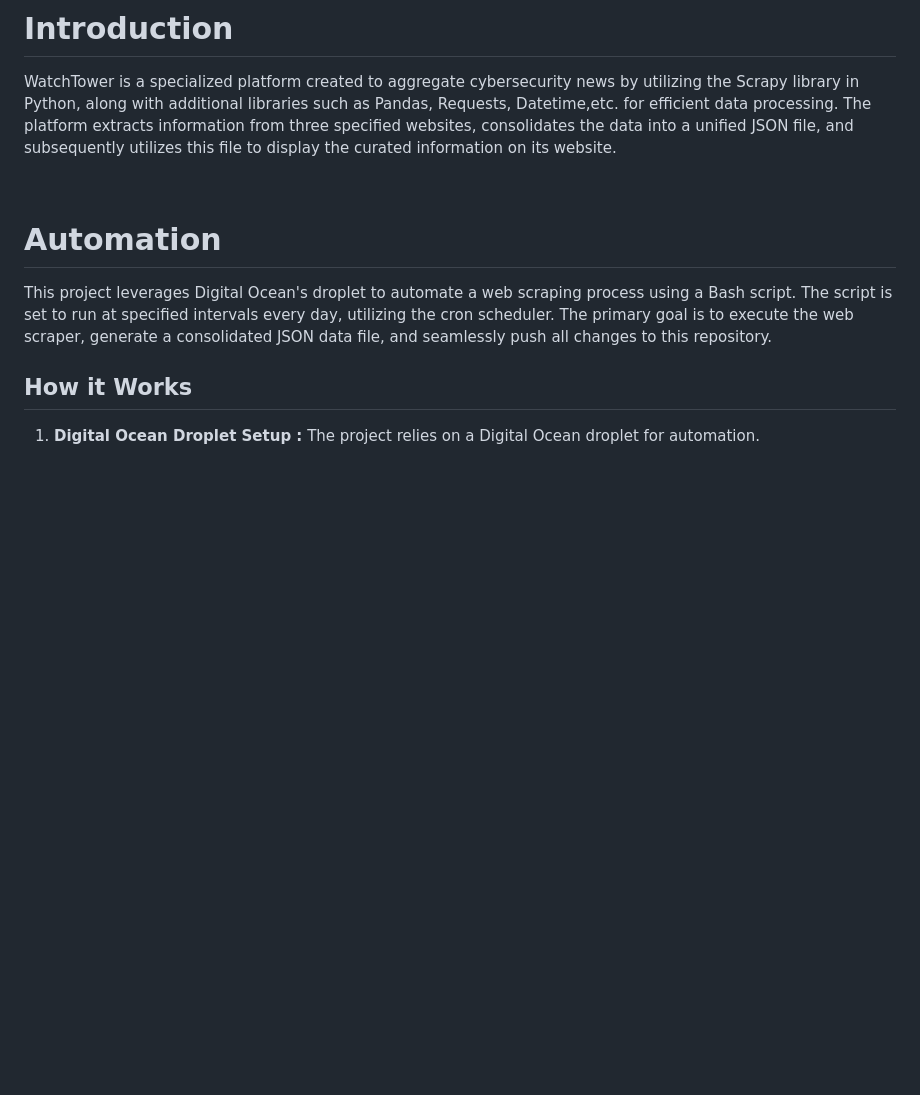
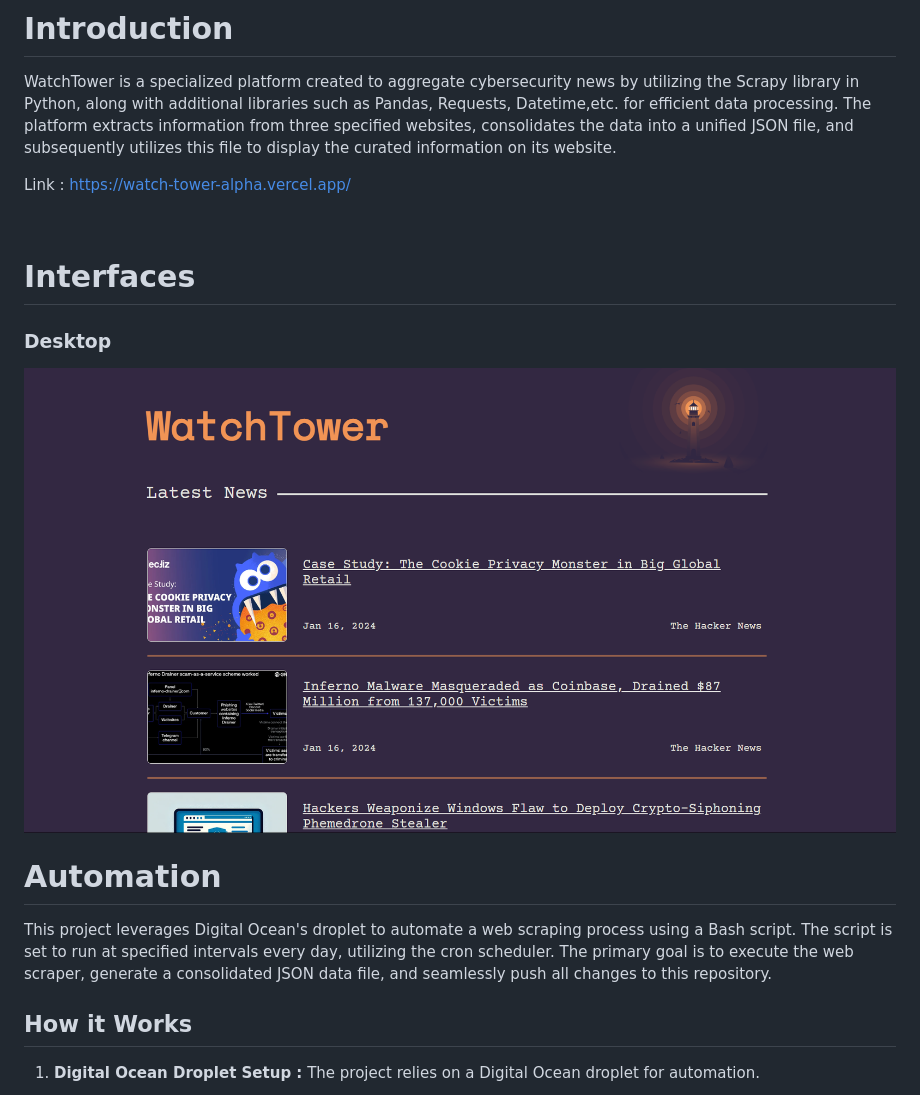
Before and after one commit to Narenpradhan/WatchTower, a Markdown page: README.md, the part around the change. Drawn GitHub-style; pictures changed too: Assets/sample_1.png (added); blank space fills up the shorter version.

```diff
--- a/README.md
+++ b/README.md
@@ -15,6 +15,14 @@
 # Introduction
 
 WatchTower is a specialized platform created to aggregate cybersecurity news by utilizing the Scrapy library in Python, along with additional libraries such as Pandas, Requests, Datetime,etc. for efficient data processing. The platform extracts information from three specified websites, consolidates the data into a unified JSON file, and subsequently utilizes this file to display the curated information on its website.
+
+Link : https://watch-tower-alpha.vercel.app/
+
+<br>
+
+# Interfaces
+### Desktop
+<img src="./Assets/sample_1.png">
 
 <br>
 
```
